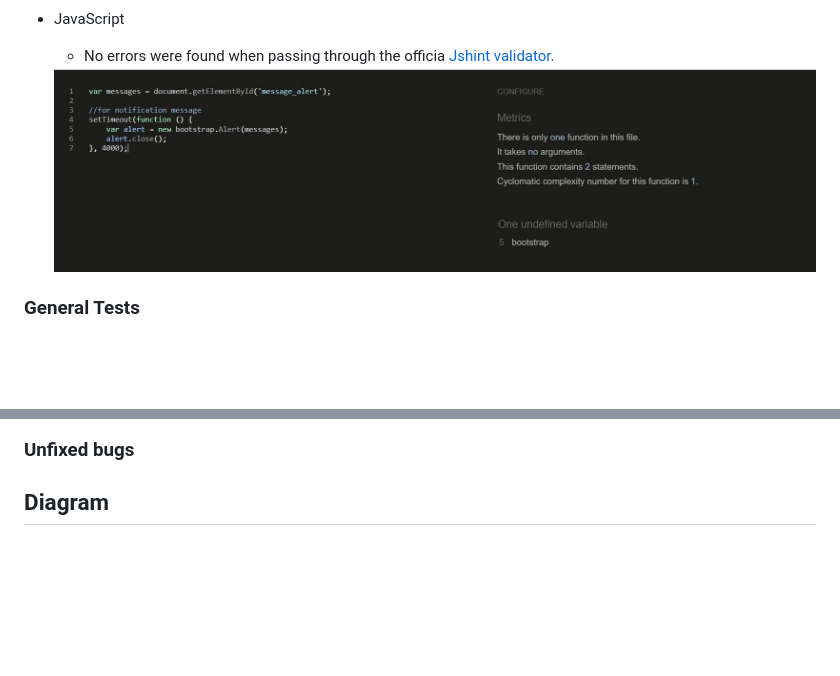
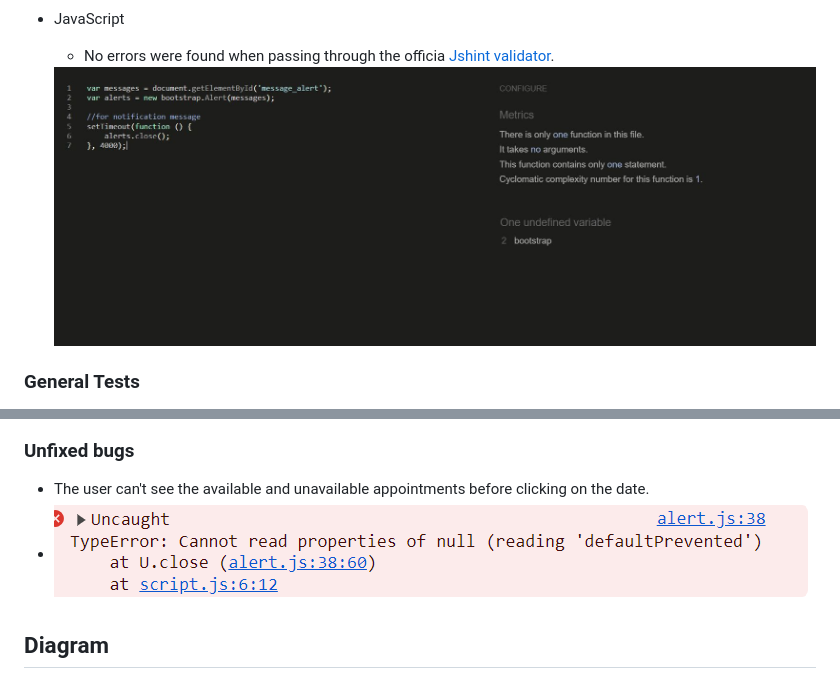
Before and after one commit to Christianalamassi/Vet-Tiere, a Markdown page: README.md, 2 parts joined by grey strips. GitHub-like rendering; pictures changed too: static/images/jsssj.jpg, static/images/wveeroor.png (added); blank space fills up the shorter version.

```diff
--- a/README.md
+++ b/README.md
@@ -253,7 +253,8 @@ I have tested the project by the following points
 <img src="static/images/we.jpg">
 
 ### Unfixed bugs
-
+- The user can't see the available and unavailable appointments before clicking on the date.
+-  <img src="static/images/wveeroor.png">
 
 ## Diagram
 <img src="static/images/ntitlediagram.jpg">
```
Also changed, not shown: other parts of README.md (+0 -1 lines), 1 other file.
